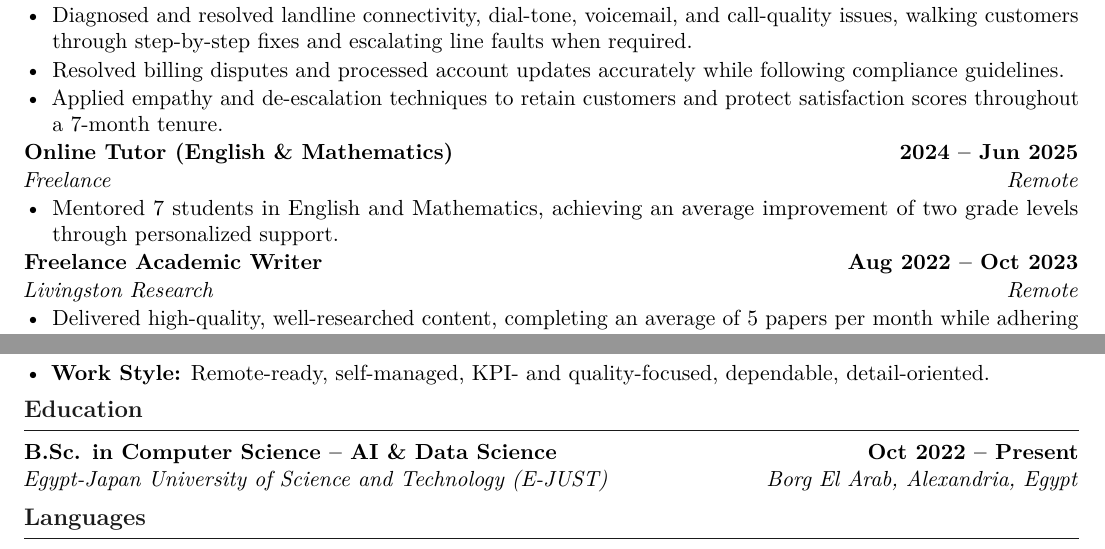
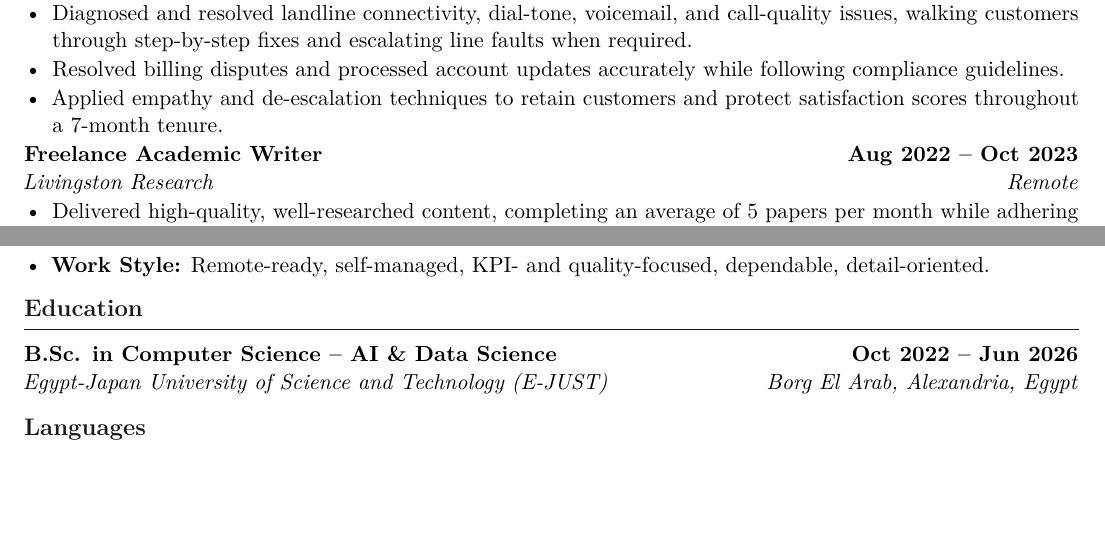
Before and after one commit to Abdelrahman-Wageh/grad_final_project, a LaTeX CV (cv/Abdelrahman_Wageh_CV.tex): two parts of the page, joined at a grey line, cut so that both start at the same text, the shorter picture padded with empty space. Compiled offline with pdfLaTeX.

Commit message:
Remove online tutoring entry; set graduation to Jun 2026
Co-authored-by: Abdelrahman-Wageh <Abdelrahman-Wageh@users.noreply.github.com>

```diff
--- a/cv/Abdelrahman_Wageh_CV.tex
+++ b/cv/Abdelrahman_Wageh_CV.tex
@@ -11,7 +11,7 @@
 \usepackage{lmodern}
 \usepackage{microtype}
 \usepackage[margin=1.2cm]{geometry}
-\linespread{0.97}
+\linespread{1.0}
 \usepackage{enumitem}
 \usepackage{titlesec}
 \usepackage{xcolor}
@@ -33,7 +33,7 @@
 \titleformat{\section}
   {\large\bfseries\scshape\color{accent}}
   {}{0em}{}[\vspace{2pt}\hrule\vspace{4pt}]
-\titlespacing{\section}{0pt}{5pt}{2pt}
+\titlespacing{\section}{0pt}{8pt}{3pt}
 
 % Tighten list spacing
 \setlist[itemize]{leftmargin=1.3em, topsep=0pt, itemsep=1pt, parsep=0pt, partopsep=0pt}
@@ -93,11 +93,6 @@ customer-first, problem-solving mindset.
   \item Applied empathy and de-escalation techniques to retain customers and protect satisfaction scores throughout a 7-month tenure.
 \end{itemize}
 
-\role{Online Tutor (English \& Mathematics)}{2024 -- Jun 2025}{Freelance}{Remote}
-\begin{itemize}
-  \item Mentored 7 students in English and Mathematics, achieving an average improvement of two grade levels through personalized support.
-\end{itemize}
-
 \role{Freelance Academic Writer}{Aug 2022 -- Oct 2023}{Livingston Research}{Remote}
 \begin{itemize}
   \item Delivered high-quality, well-researched content, completing an average of 5 papers per month while adhering to strict guidelines and deadlines.
@@ -123,7 +118,7 @@ customer-first, problem-solving mindset.
 % EDUCATION
 %--------------------------------------------------------------
 \section{Education}
-\role{B.Sc. in Computer Science -- AI \& Data Science}{Oct 2022 -- Present}{Egypt-Japan University of Science and Technology (E-JUST)}{Borg El Arab, Alexandria, Egypt}
+\role{B.Sc. in Computer Science -- AI \& Data Science}{Oct 2022 -- Jun 2026}{Egypt-Japan University of Science and Technology (E-JUST)}{Borg El Arab, Alexandria, Egypt}
 
 %--------------------------------------------------------------
 % LANGUAGES
```
Also changed, not shown: cv/Abdelrahman_Wageh_CV.pdf.
